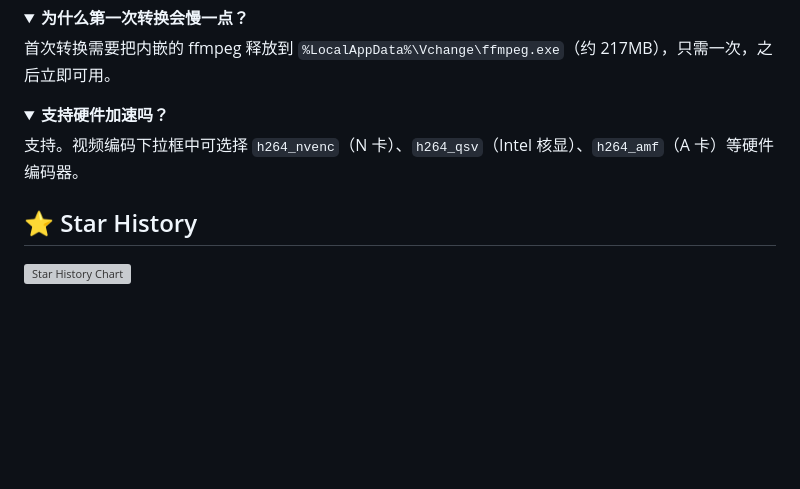
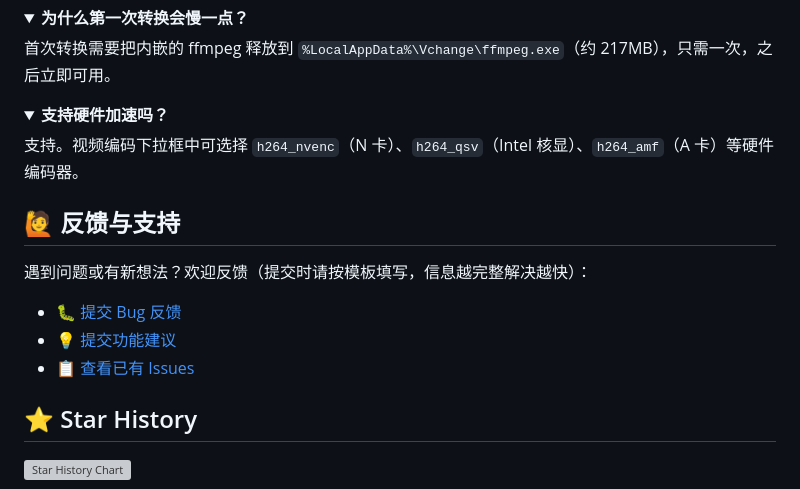
Before and after one commit to Andydot-ui/Vchange, a Markdown page: README.md, the part around one of its changes. GitHub-like rendering; folded sections open; blank space fills up the shorter version; grey boxes are pictures that could not be loaded.

Commit message:
Add issues badge and feedback section to README

```diff
--- a/README.md
+++ b/README.md
@@ -156,6 +157,14 @@ Vchange/
 支持。视频编码下拉框中可选择 `h264_nvenc`（N 卡）、`h264_qsv`（Intel 核显）、`h264_amf`（A 卡）等硬件编码器。
 </details>
 
+## 🙋 反馈与支持
+
+遇到问题或有新想法？欢迎反馈（提交时请按模板填写，信息越完整解决越快）：
+
+- [🐛 提交 Bug 反馈](https://github.com/Andydot-ui/Vchange/issues/new?template=BugReport.yml)
+- [💡 提交功能建议](https://github.com/Andydot-ui/Vchange/issues/new?template=FeatureRequest.yml)
+- [📋 查看已有 Issues](https://github.com/Andydot-ui/Vchange/issues)
+
 ## ⭐ Star History
 
 <a href="https://www.star-history.com/?repos=andydot-ui%2Fvchange&type=date&releases=&legend=bottom-right">
```
Also changed, not shown: other parts of README.md (+1 -0 lines).
